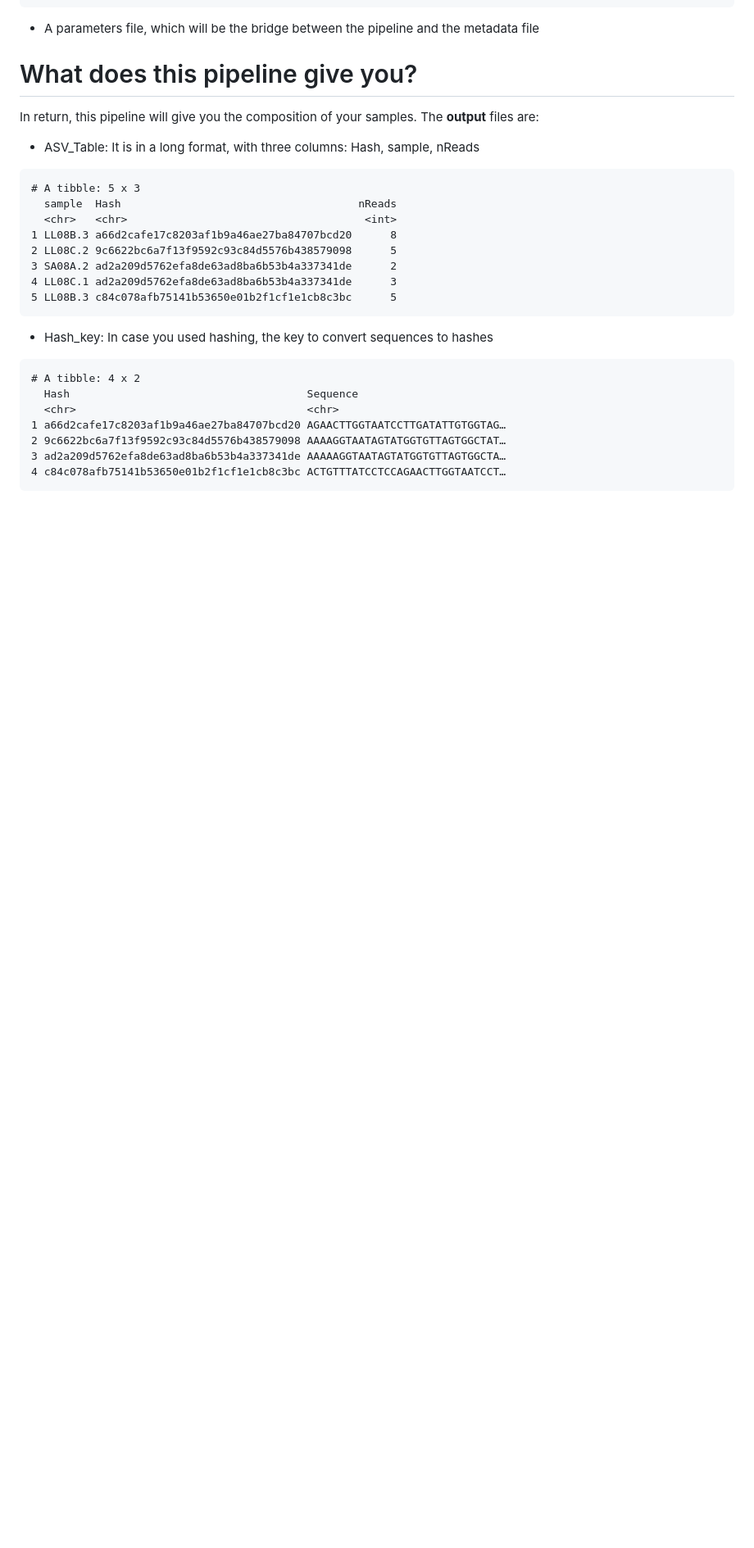
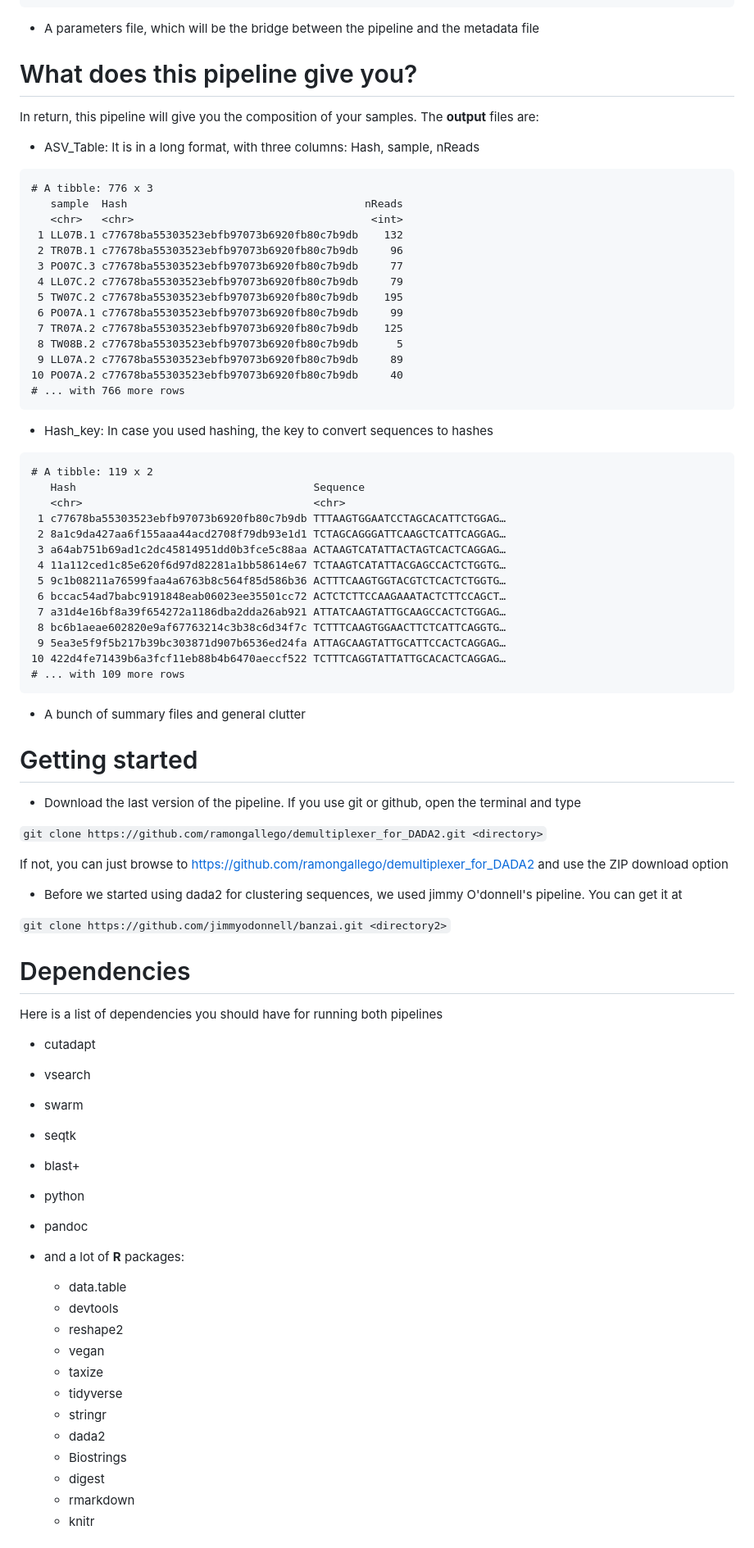
Before and after one commit to ramongallego/demultiplexer_for_DADA2, a Markdown page: code_day.md, the part around the change printed below. Shown: that part at 82% size. Rendered like a GitHub page; blank space fills up the shorter version.

Commit message:
code day presentation

````diff
--- a/code_day.md
+++ b/code_day.md
@@ -41,24 +41,93 @@ In return, this pipeline will give you the composition of your samples. The **ou
 
 
 ```
-# A tibble: 5 x 3
-  sample  Hash                                     nReads
-  <chr>   <chr>                                     <int>
-1 LL08B.3 a66d2cafe17c8203af1b9a46ae27ba84707bcd20      8
-2 LL08C.2 9c6622bc6a7f13f9592c93c84d5576b438579098      5
-3 SA08A.2 ad2a209d5762efa8de63ad8ba6b53b4a337341de      2
-4 LL08C.1 ad2a209d5762efa8de63ad8ba6b53b4a337341de      3
-5 LL08B.3 c84c078afb75141b53650e01b2f1cf1e1cb8c3bc      5
+# A tibble: 776 x 3
+   sample  Hash                                     nReads
+   <chr>   <chr>                                     <int>
+ 1 LL07B.1 c77678ba55303523ebfb97073b6920fb80c7b9db    132
+ 2 TR07B.1 c77678ba55303523ebfb97073b6920fb80c7b9db     96
+ 3 PO07C.3 c77678ba55303523ebfb97073b6920fb80c7b9db     77
+ 4 LL07C.2 c77678ba55303523ebfb97073b6920fb80c7b9db     79
+ 5 TW07C.2 c77678ba55303523ebfb97073b6920fb80c7b9db    195
+ 6 PO07A.1 c77678ba55303523ebfb97073b6920fb80c7b9db     99
+ 7 TR07A.2 c77678ba55303523ebfb97073b6920fb80c7b9db    125
+ 8 TW08B.2 c77678ba55303523ebfb97073b6920fb80c7b9db      5
+ 9 LL07A.2 c77678ba55303523ebfb97073b6920fb80c7b9db     89
+10 PO07A.2 c77678ba55303523ebfb97073b6920fb80c7b9db     40
+# ... with 766 more rows
 ```
 
 - Hash_key: In case you used hashing, the key to convert sequences to hashes
 
 
 ```
-# A tibble: 4 x 2
-  Hash                                     Sequence
-  <chr>                                    <chr>
-1 a66d2cafe17c8203af1b9a46ae27ba84707bcd20 AGAACTTGGTAATCCTTGATATTGTGGTAG…
-2 9c6622bc6a7f13f9592c93c84d5576b438579098 AAAAGGTAATAGTATGGTGTTAGTGGCTAT…
-3 ad2a209d5762efa8de63ad8ba6b53b4a337341de AAAAAGGTAATAGTATGGTGTTAGTGGCTA…
-4 c84c078afb75141b53650e01b2f1cf1e1cb8c3bc ACTGTTTATCCTCCAGAACTTGGTAATCCT…
+# A tibble: 119 x 2
+   Hash                                     Sequence
+   <chr>                                    <chr>
+ 1 c77678ba55303523ebfb97073b6920fb80c7b9db TTTAAGTGGAATCCTAGCACATTCTGGAG…
+ 2 8a1c9da427aa6f155aaa44acd2708f79db93e1d1 TCTAGCAGGGATTCAAGCTCATTCAGGAG…
+ 3 a64ab751b69ad1c2dc45814951dd0b3fce5c88aa ACTAAGTCATATTACTAGTCACTCAGGAG…
+ 4 11a112ced1c85e620f6d97d82281a1bb58614e67 TCTAAGTCATATTACGAGCCACTCTGGTG…
+ 5 9c1b08211a76599faa4a6763b8c564f85d586b36 ACTTTCAAGTGGTACGTCTCACTCTGGTG…
+ 6 bccac54ad7babc9191848eab06023ee35501cc72 ACTCTCTTCCAAGAAATACTCTTCCAGCT…
+ 7 a31d4e16bf8a39f654272a1186dba2dda26ab921 ATTATCAAGTATTGCAAGCCACTCTGGAG…
+ 8 bc6b1aeae602820e9af67763214c3b38c6d34f7c TCTTTCAAGTGGAACTTCTCATTCAGGTG…
+ 9 5ea3e5f9f5b217b39bc303871d907b6536ed24fa ATTAGCAAGTATTGCATTCCACTCAGGAG…
+10 422d4fe71439b6a3fcf11eb88b4b6470aeccf522 TCTTTCAGGTATTATTGCACACTCAGGAG…
+# ... with 109 more rows
+```
+- A bunch of summary files and general clutter
+
+Getting started
+========================================================
+
+
+
+
+
+- Download the last version of the pipeline. If you use git or github, open the terminal and type
+
+`git clone https://github.com/ramongallego/demultiplexer_for_DADA2.git <directory>`
+
+If not, you can just browse to  https://github.com/ramongallego/demultiplexer_for_DADA2 and use the ZIP download option
+
+- Before we started using dada2 for clustering sequences, we used jimmy O'donnell's pipeline. You can get it at
+
+`git clone https://github.com/jimmyodonnell/banzai.git <directory2>`
+
+
+
+Dependencies
+========================================================
+
+Here is a list of dependencies you should have for running both pipelines
+
+- cutadapt
+
+- vsearch
+
+- swarm
+
+- seqtk
+
+- blast+
+
+- python
+
+- pandoc
+
+- and a lot of **R** packages:
+
+    - data.table
+    - devtools
+    - reshape2
+    - vegan
+    - taxize
+    - tidyverse
+    - stringr
+    - dada2
+    - Biostrings
+    - digest
+    - rmarkdown
+    - knitr
+
````
Also changed, not shown: other parts of code_day.md (+23 -3 lines), code_day-figure/Screen Shot 2018-08-27 at 5.21.22 PM.png (added), 1 other file.
